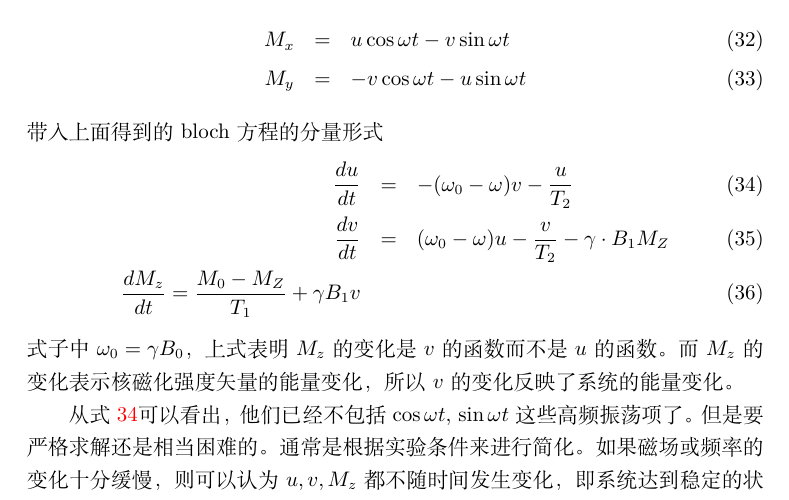
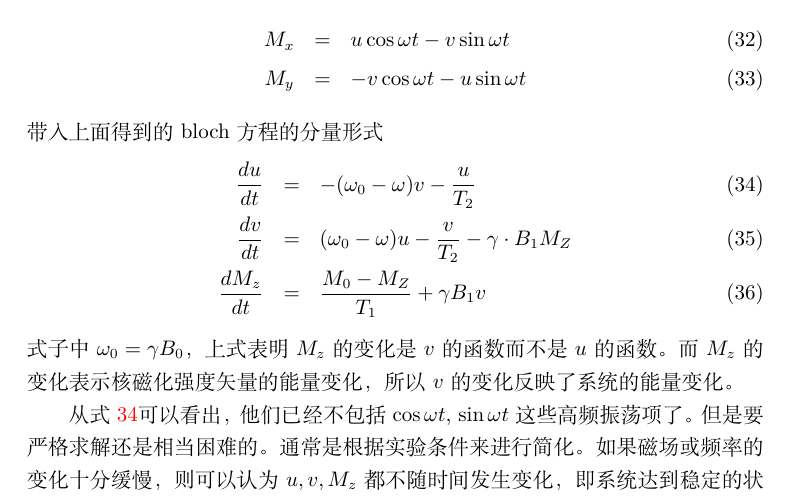
Before and after one commit to SimonWangOne/MPL, a LaTeX document (D4-2/report.tex): part of page 8 of 18, cut so that both start at the same text. Compiled offline with XeLaTeX.

Commit message:
D4-2 pre

```diff
--- a/D4-2/report.tex
+++ b/D4-2/report.tex
@@ -276,7 +276,7 @@ M_y &=& -v\cos\omega t - u\sin\omega t
 \bea~\label{eq:22}
 \frac{du}{dt} &=& -(\omega_0-\omega)v - \frac{u}{T_2}\\
 \frac{dv}{dt} &=& (\omega_0-\omega)u - \frac{v}{T_2} - \gamma\cdot B_1 M_Z\\
-\frac{dM_z}{dt} = \frac{M_0-M_Z}{T_1} + \gamma B_1 v
+\frac{dM_z}{dt} &=& \frac{M_0-M_Z}{T_1} + \gamma B_1 v
 \eea
 式子中$\omega_0 = \gamma B_0$，上式表明$M_z$的变化是$v$的函数而不是$u$的函数。而$M_z$的变化表示核磁化强度矢量的能量变化，所以$v$的变化反映了系统的能量变化。
 
```
Also changed, not shown: D4-2/report.pdf, 1 other file.
